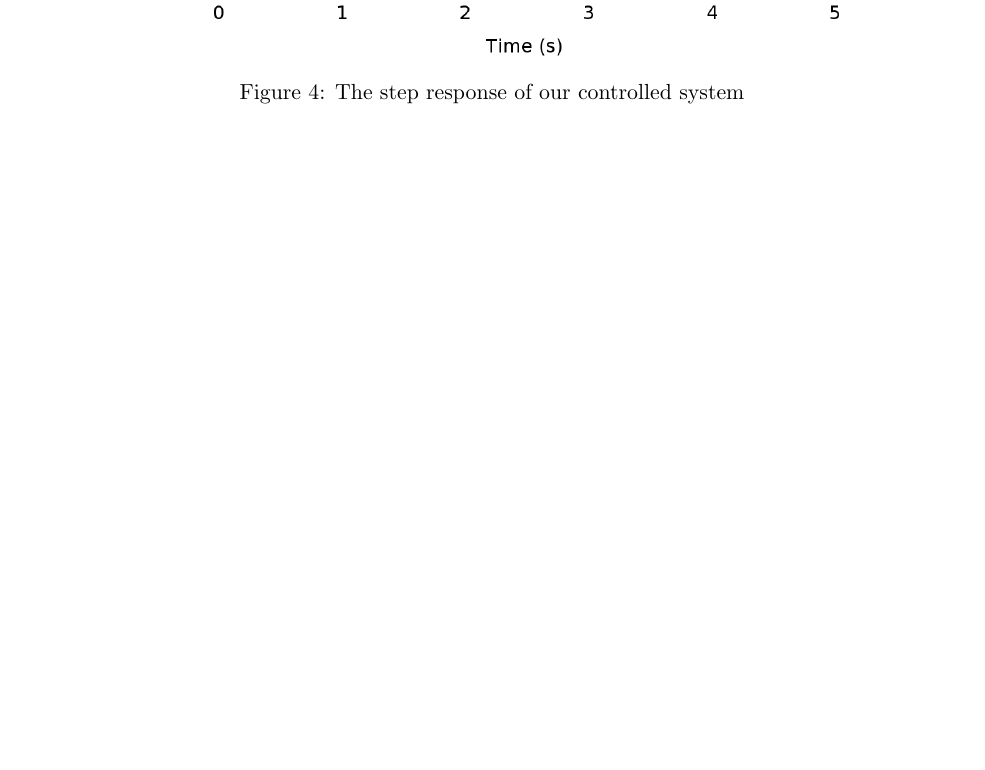
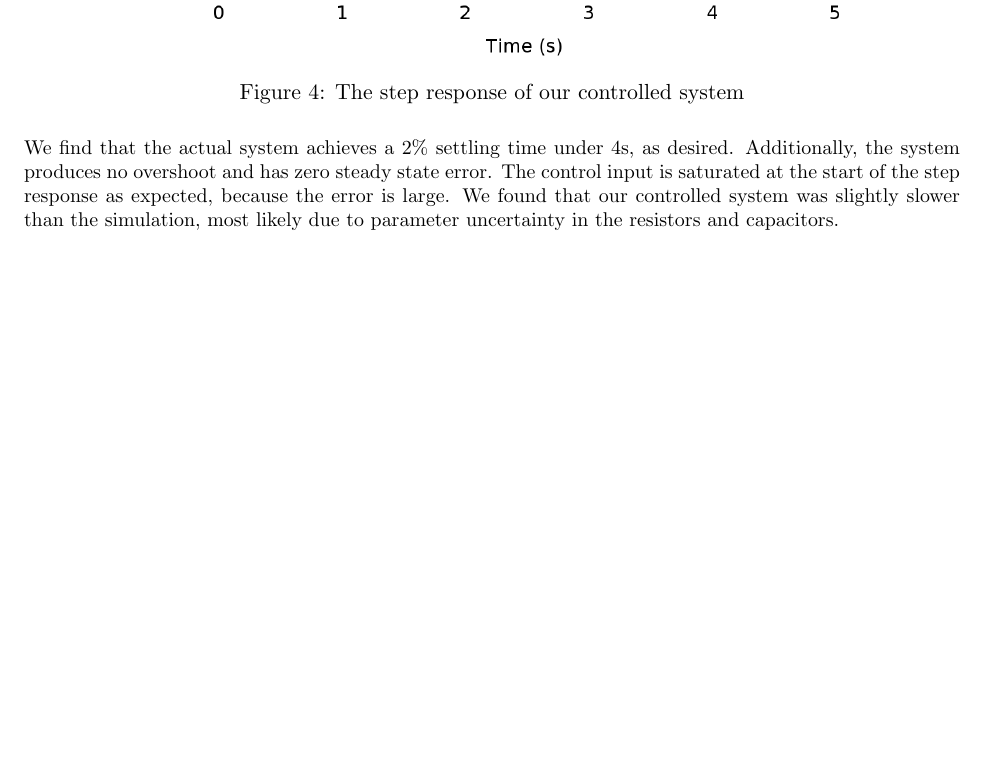
Before and after one commit to klund1/E102_Midterm_Project, a LaTeX document (report/report.tex): part of page 7 of 7, cut so that both start at the same text, the shorter picture padded with empty space. Compiled offline with pdfLaTeX.

Commit message:
wrote 4 sentences of results and thats the whole project

```diff
--- a/report/report.tex
+++ b/report/report.tex
@@ -296,5 +296,9 @@ The total control input is also relatively low, as desired.
 \caption{The step response of our controlled system}\label{fig:results}
 \end{figure}
 
+We find that the actual system achieves a 2\% settling time under 4s, as desired.
+Additionally, the system produces no overshoot and has zero steady state error.
+The control input is saturated at the start of the step response as expected, because the error is large.
+We found that our controlled system was slightly slower than the simulation, most likely due to parameter uncertainty in the resistors and capacitors.
 
 \end{document}
```
Also changed, not shown: 1 other file.
